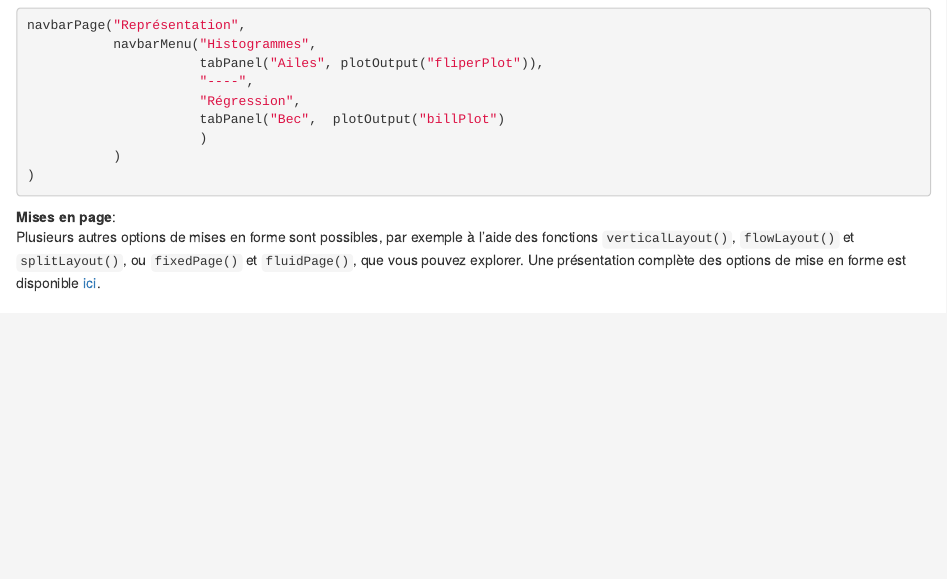
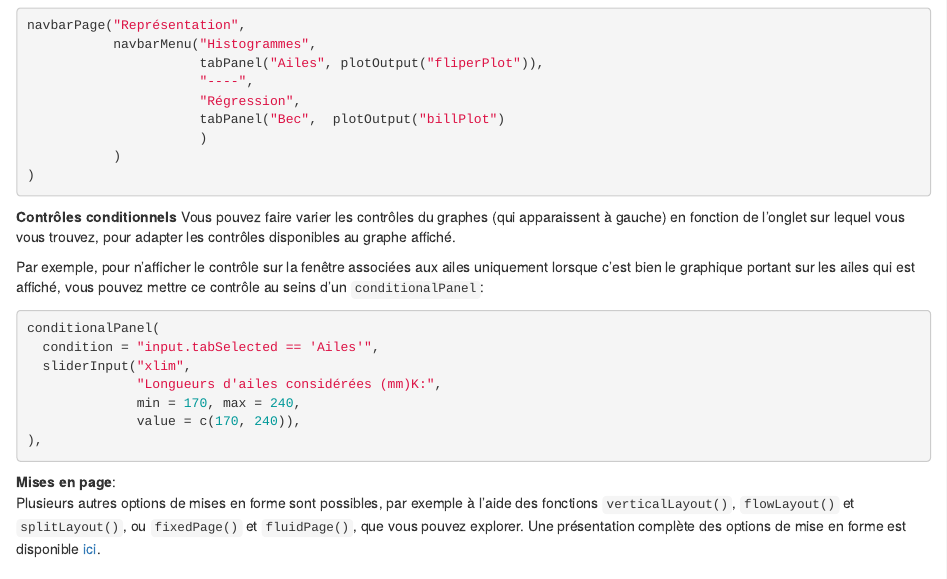
Before and after one commit to pbastide/do3-dataviz, an R Markdown document (TP/TP_04_shiny.Rmd): the page in a window 1100 px wide, from 3100 px down. Rendered offline with R 4.5, knitr and Pandoc, with nearby package versions.

Commit message:
Ajout contrôle conditionel TP 4

````diff
--- a/TP/TP_04_shiny.Rmd
+++ b/TP/TP_04_shiny.Rmd
@@ -195,6 +195,25 @@ navbarPage("Représentation",
 )
 ```
 
+**Contrôles conditionnels**
+Vous pouvez faire varier les contrôles du graphes (qui apparaissent à gauche)
+en fonction de l'onglet sur lequel vous vous trouvez, pour adapter les
+contrôles disponibles au graphe affiché.
+
+Par exemple, pour n'afficher le contrôle sur la fenêtre associées aux ailes
+uniquement lorsque c'est bien le graphique portant sur les ailes qui est affiché,
+vous pouvez mettre ce contrôle au seins d'un `conditionalPanel`:
+```{r, eval = FALSE}
+conditionalPanel(
+  condition = "input.tabSelected == 'Ailes'",
+  sliderInput("xlim",
+              "Longueurs d'ailes considérées (mm)K:",
+              min = 170, max = 240,
+              value = c(170, 240)),
+),
+```
+
+
 
 **Mises en page**:
 Plusieurs autres options de mises en forme sont possibles,
````
